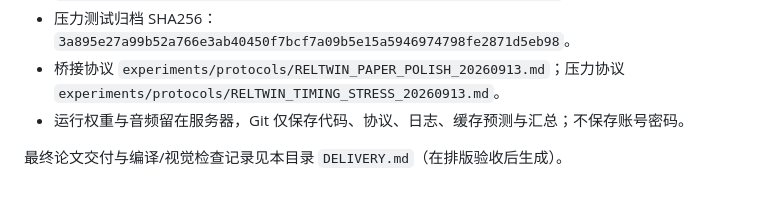
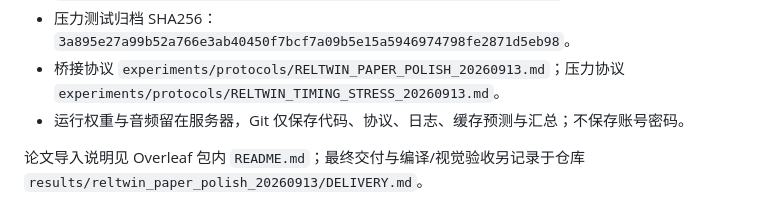
Before and after one commit to tzctzctzctzc/RELTWIN, a Markdown page: results/reltwin_paper_polish_20260913/FINAL_RESULTS.md, the part around the change. Rendered like a GitHub page.

Commit message:
Clarify package provenance and delivery audit locations

```diff
--- a/results/reltwin_paper_polish_20260913/FINAL_RESULTS.md
+++ b/results/reltwin_paper_polish_20260913/FINAL_RESULTS.md
@@ -53,4 +53,4 @@ JS 及 SetPO 对等训练控制的增量区间跨零，降为增强项检验，
 - 桥接协议 `experiments/protocols/RELTWIN_PAPER_POLISH_20260913.md`；压力协议 `experiments/protocols/RELTWIN_TIMING_STRESS_20260913.md`。
 - 运行权重与音频留在服务器，Git 仅保存代码、协议、日志、缓存预测与汇总；不保存账号密码。
 
-最终论文交付与编译/视觉检查记录见本目录 `DELIVERY.md`（在排版验收后生成）。
+论文导入说明见 Overleaf 包内 `README.md`；最终交付与编译/视觉验收另记录于仓库 `results/reltwin_paper_polish_20260913/DELIVERY.md`。
```
Also changed, not shown: 1 other file.
